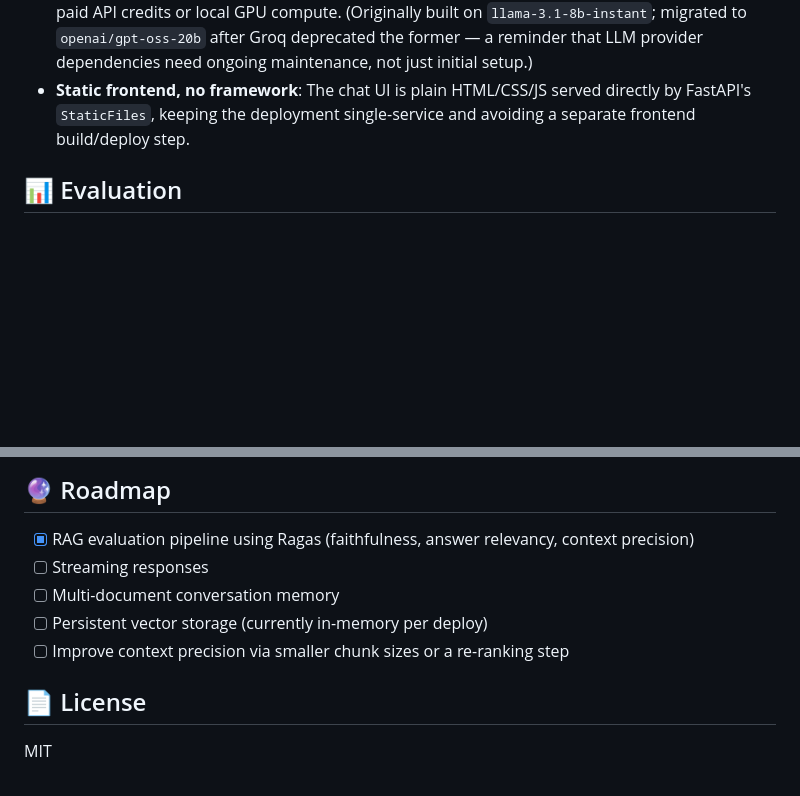
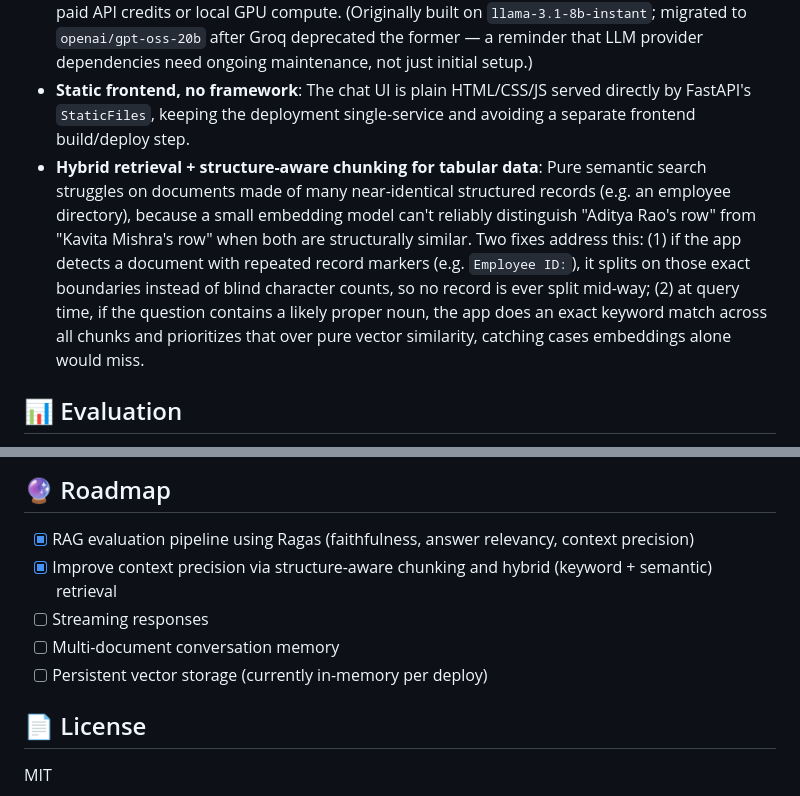
Before and after one commit to rahirwar440/rag-knowledge-assistant, a Markdown page: README.md, 2 parts joined by grey strips. Rendered like a GitHub page; blank space fills up the shorter version.

Commit message:
Document hybrid retrieval and structure-aware chunking fix

```diff
--- a/README.md
+++ b/README.md
@@ -130,6 +130,7 @@ docker run -p 7860:7860 --env-file .env rag-assistant
 - **API-based embeddings over local models**: Instead of loading a sentence-transformer model in-process (which requires PyTorch and significant RAM), embeddings are generated via the Hugging Face Inference API — keeping the deployed footprint small enough to run on a 512MB instance.
 - **Groq for inference**: Chosen for its free tier and very low-latency inference, avoiding the need for paid API credits or local GPU compute. (Originally built on `llama-3.1-8b-instant`; migrated to `openai/gpt-oss-20b` after Groq deprecated the former — a reminder that LLM provider dependencies need ongoing maintenance, not just initial setup.)
 - **Static frontend, no framework**: The chat UI is plain HTML/CSS/JS served directly by FastAPI's `StaticFiles`, keeping the deployment single-service and avoiding a separate frontend build/deploy step.
+- **Hybrid retrieval + structure-aware chunking for tabular data**: Pure semantic search struggles on documents made of many near-identical structured records (e.g. an employee directory), because a small embedding model can't reliably distinguish "Aditya Rao's row" from "Kavita Mishra's row" when both are structurally similar. Two fixes address this: (1) if the app detects a document with repeated record markers (e.g. `Employee ID:`), it splits on those exact boundaries instead of blind character counts, so no record is ever split mid-way; (2) at query time, if the question contains a likely proper noun, the app does an exact keyword match across all chunks and prioritizes that over pure vector similarity, catching cases embeddings alone would miss.
 
 ## 📊 Evaluation
 
@@ -151,10 +152,10 @@ Run it yourself: `python evaluate.py` (requires the app running locally with a d
 ## 🔮 Roadmap
 
 - [x] RAG evaluation pipeline using Ragas (faithfulness, answer relevancy, context precision)
+- [x] Improve context precision via structure-aware chunking and hybrid (keyword + semantic) retrieval
 - [ ] Streaming responses
 - [ ] Multi-document conversation memory
 - [ ] Persistent vector storage (currently in-memory per deploy)
-- [ ] Improve context precision via smaller chunk sizes or a re-ranking step
 
 ## 📄 License
 
```
